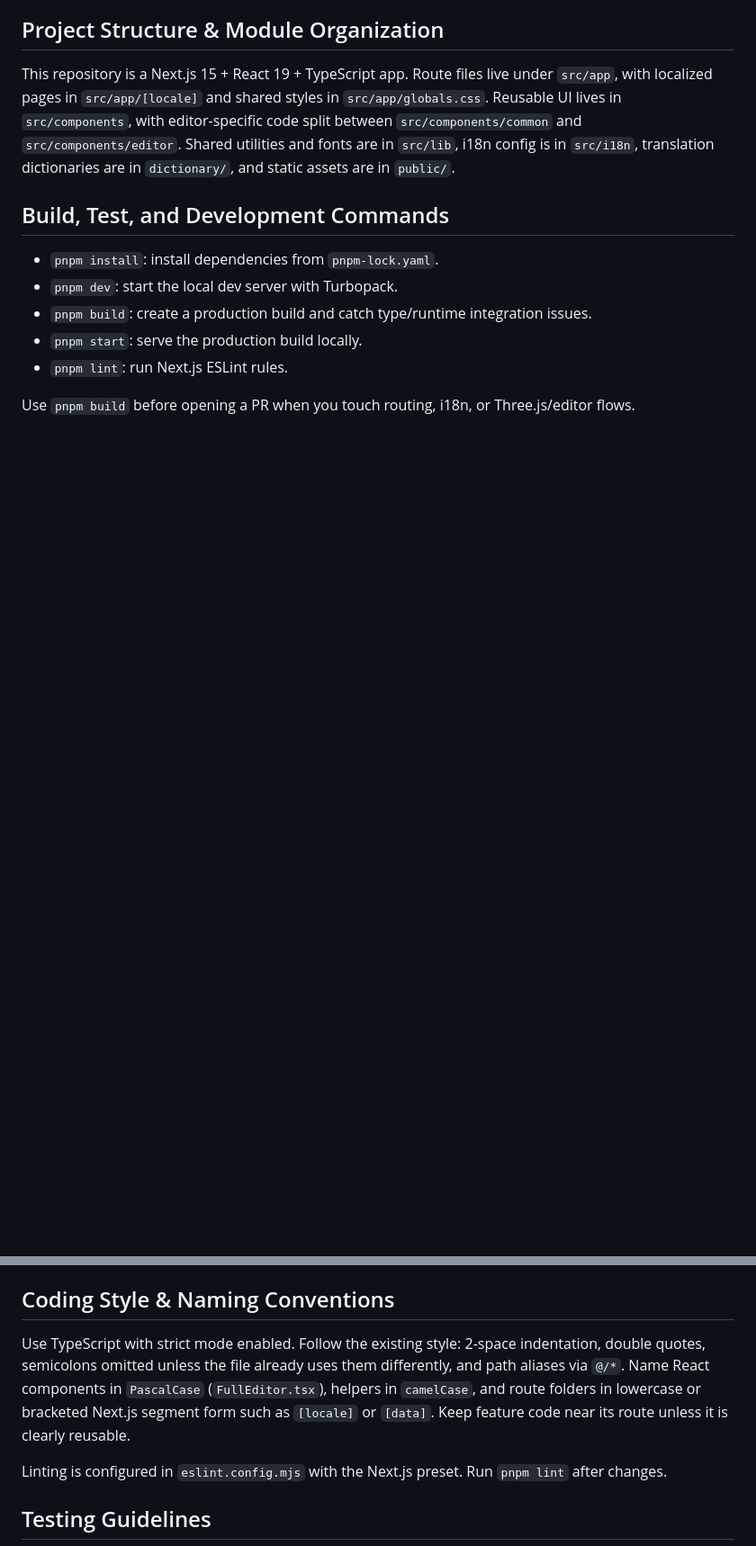
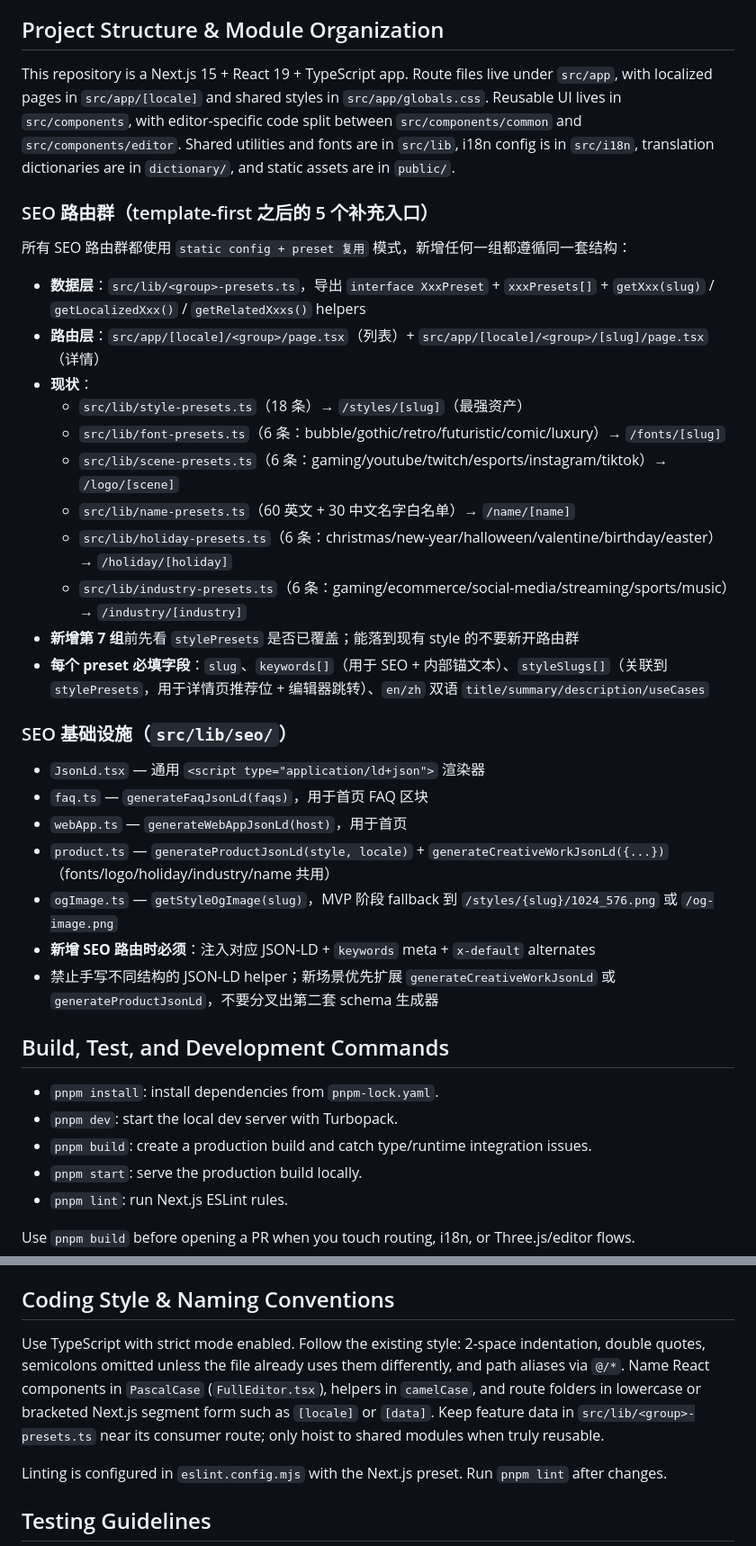
Before and after one commit to wms-why/fast3dtextonline, a Markdown page: CLAUDE.md, 2 parts joined by grey strips. Shown at 90% size. Rendered like a GitHub page; blank space fills up the shorter version.

```diff
--- a/CLAUDE.md
+++ b/CLAUDE.md
@@ -7,6 +7,30 @@
 
 ## Project Structure & Module Organization
 This repository is a Next.js 15 + React 19 + TypeScript app. Route files live under `src/app`, with localized pages in `src/app/[locale]` and shared styles in `src/app/globals.css`. Reusable UI lives in `src/components`, with editor-specific code split between `src/components/common` and `src/components/editor`. Shared utilities and fonts are in `src/lib`, i18n config is in `src/i18n`, translation dictionaries are in `dictionary/`, and static assets are in `public/`.
+
+### SEO 路由群（template-first 之后的 5 个补充入口）
+所有 SEO 路由群都使用 `static config + preset 复用` 模式，新增任何一组都遵循同一套结构：
+
+- **数据层**：`src/lib/<group>-presets.ts`，导出 `interface XxxPreset` + `xxxPresets[]` + `getXxx(slug)` / `getLocalizedXxx()` / `getRelatedXxxs()` helpers
+- **路由层**：`src/app/[locale]/<group>/page.tsx`（列表）+ `src/app/[locale]/<group>/[slug]/page.tsx`（详情）
+- **现状**：
+  - `src/lib/style-presets.ts`（18 条）→ `/styles/[slug]`（最强资产）
+  - `src/lib/font-presets.ts`（6 条：bubble/gothic/retro/futuristic/comic/luxury）→ `/fonts/[slug]`
+  - `src/lib/scene-presets.ts`（6 条：gaming/youtube/twitch/esports/instagram/tiktok）→ `/logo/[scene]`
+  - `src/lib/name-presets.ts`（60 英文 + 30 中文名字白名单）→ `/name/[name]`
+  - `src/lib/holiday-presets.ts`（6 条：christmas/new-year/halloween/valentine/birthday/easter）→ `/holiday/[holiday]`
+  - `src/lib/industry-presets.ts`（6 条：gaming/ecommerce/social-media/streaming/sports/music）→ `/industry/[industry]`
+- **新增第 7 组**前先看 `stylePresets` 是否已覆盖；能落到现有 style 的不要新开路由群
+- **每个 preset 必填字段**：`slug`、`keywords[]`（用于 SEO + 内部锚文本）、`styleSlugs[]`（关联到 `stylePresets`，用于详情页推荐位 + 编辑器跳转）、`en/zh` 双语 `title/summary/description/useCases`
+
+### SEO 基础设施（`src/lib/seo/`）
+- `JsonLd.tsx` — 通用 `<script type="application/ld+json">` 渲染器
+- `faq.ts` — `generateFaqJsonLd(faqs)`，用于首页 FAQ 区块
+- `webApp.ts` — `generateWebAppJsonLd(host)`，用于首页
+- `product.ts` — `generateProductJsonLd(style, locale)` + `generateCreativeWorkJsonLd({...})`（fonts/logo/holiday/industry/name 共用）
+- `ogImage.ts` — `getStyleOgImage(slug)`，MVP 阶段 fallback 到 `/styles/{slug}/1024_576.png` 或 `/og-image.png`
+- **新增 SEO 路由时必须**：注入对应 JSON-LD + `keywords` meta + `x-default` alternates
+- 禁止手写不同结构的 JSON-LD helper；新场景优先扩展 `generateCreativeWorkJsonLd` 或 `generateProductJsonLd`，不要分叉出第二套 schema 生成器
 
 ## Build, Test, and Development Commands
 - `pnpm install`: install dependencies from `pnpm-lock.yaml`.
@@ -18,7 +42,7 @@ This repository is a Next.js 15 + React 19 + TypeScript app. Route files live un
 Use `pnpm build` before opening a PR when you touch routing, i18n, or Three.js/editor flows.
 
 ## Coding Style & Naming Conventions
-Use TypeScript with strict mode enabled. Follow the existing style: 2-space indentation, double quotes, semicolons omitted unless the file already uses them differently, and path aliases via `@/*`. Name React components in `PascalCase` (`FullEditor.tsx`), helpers in `camelCase`, and route folders in lowercase or bracketed Next.js segment form such as `[locale]` or `[data]`. Keep feature code near its route unless it is clearly reusable.
+Use TypeScript with strict mode enabled. Follow the existing style: 2-space indentation, double quotes, semicolons omitted unless the file already uses them differently, and path aliases via `@/*`. Name React components in `PascalCase` (`FullEditor.tsx`), helpers in `camelCase`, and route folders in lowercase or bracketed Next.js segment form such as `[locale]` or `[data]`. Keep feature data in `src/lib/<group>-presets.ts` near its consumer route; only hoist to shared modules when truly reusable.
 
 Linting is configured in `eslint.config.mjs` with the Next.js preset. Run `pnpm lint` after changes.
 
```
Also changed, not shown: other parts of CLAUDE.md (+24 -8 lines).
